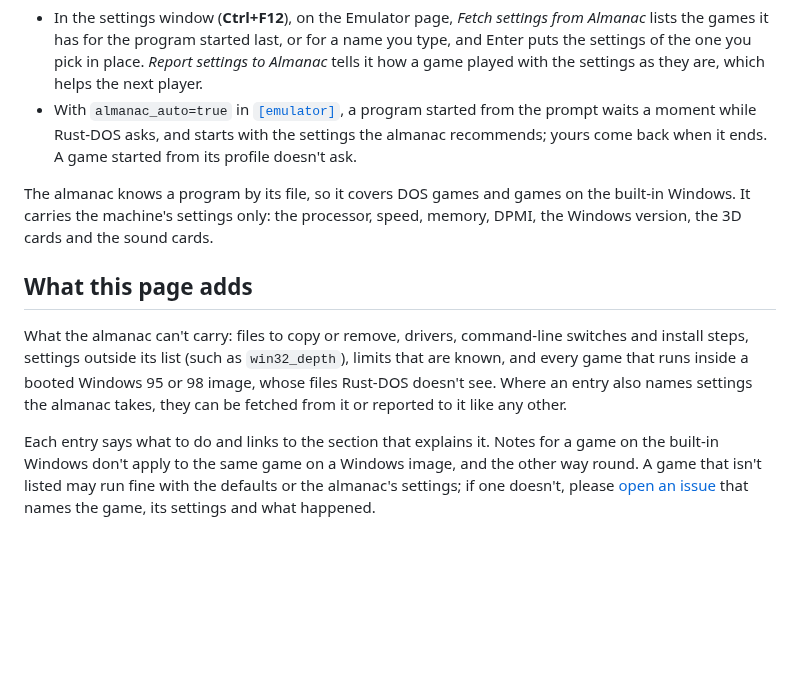
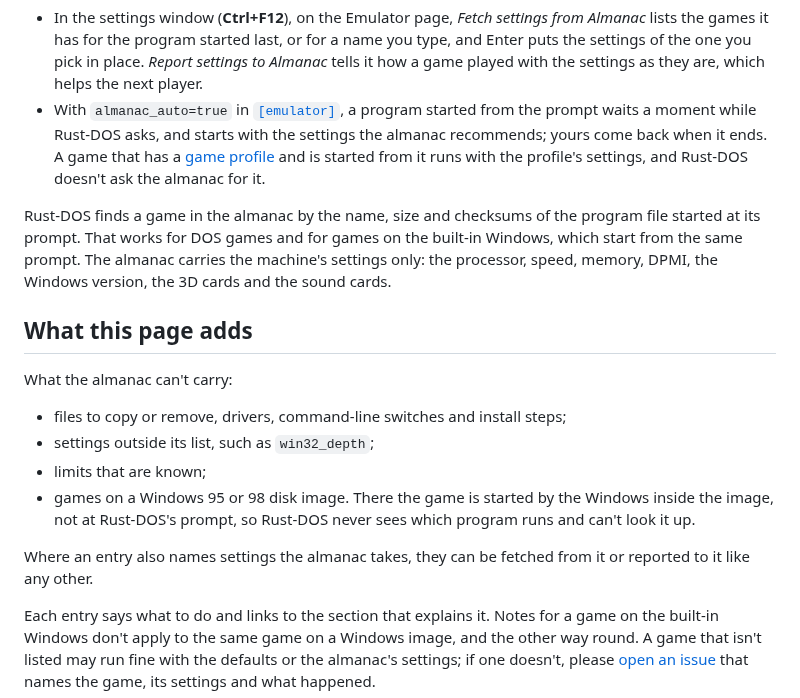
Before and after one commit to dividebysandwich/rust-dos, a Markdown page: docs/compatibility.md, the part around the change. Rendered like a GitHub page; blank space fills up the shorter version.

Commit message:
docs: say plainly when the almanac isn't asked
A game started from its profile runs with the profile's settings, and a game in a Windows image is started by that Windows, out of rust-dos's sight. Refs #513

```diff
--- a/docs/compatibility.md
+++ b/docs/compatibility.md
@@ -15,21 +15,30 @@ ways:
   [`[emulator]`](../CONFIGURATION.md#emulator), a program started from
   the prompt waits a moment while Rust-DOS asks, and starts with the
   settings the almanac recommends; yours come back when it ends. A game
-  started from its profile doesn't ask.
+  that has a [game profile](../CONFIGURATION.md#game-profiles) and is
+  started from it runs with the profile's settings, and Rust-DOS doesn't
+  ask the almanac for it.
 
-The almanac knows a program by its file, so it covers DOS games and
-games on the built-in Windows. It carries the machine's settings only:
-the processor, speed, memory, DPMI, the Windows version, the 3D cards
-and the sound cards.
+Rust-DOS finds a game in the almanac by the name, size and checksums of
+the program file started at its prompt. That works for DOS games and
+for games on the built-in Windows, which start from the same prompt.
+The almanac carries the machine's settings only: the processor, speed,
+memory, DPMI, the Windows version, the 3D cards and the sound cards.
 
 ## What this page adds
 
-What the almanac can't carry: files to copy or remove, drivers,
-command-line switches and install steps, settings outside its list
-(such as `win32_depth`), limits that are known, and every game that
-runs inside a booted Windows 95 or 98 image, whose files Rust-DOS
-doesn't see. Where an entry also names settings the almanac takes, they
-can be fetched from it or reported to it like any other.
+What the almanac can't carry:
+
+* files to copy or remove, drivers, command-line switches and install
+  steps;
+* settings outside its list, such as `win32_depth`;
+* limits that are known;
+* games on a Windows 95 or 98 disk image. There the game is started by
+  the Windows inside the image, not at Rust-DOS's prompt, so Rust-DOS
+  never sees which program runs and can't look it up.
+
+Where an entry also names settings the almanac takes, they can be
+fetched from it or reported to it like any other.
 
 Each entry says what to do and links to the section that explains it.
 Notes for a game on the built-in Windows don't apply to the same game
```
